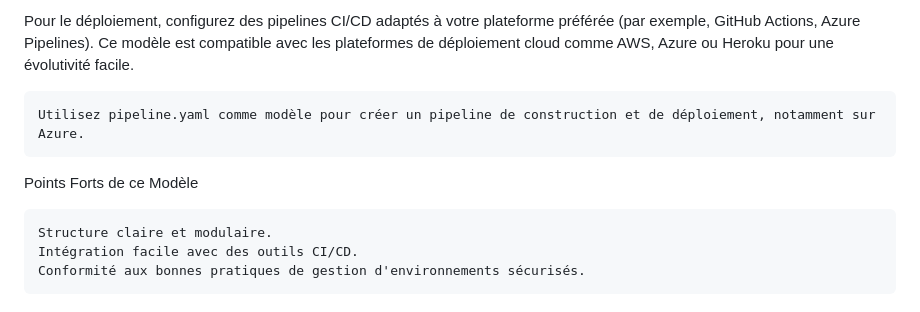
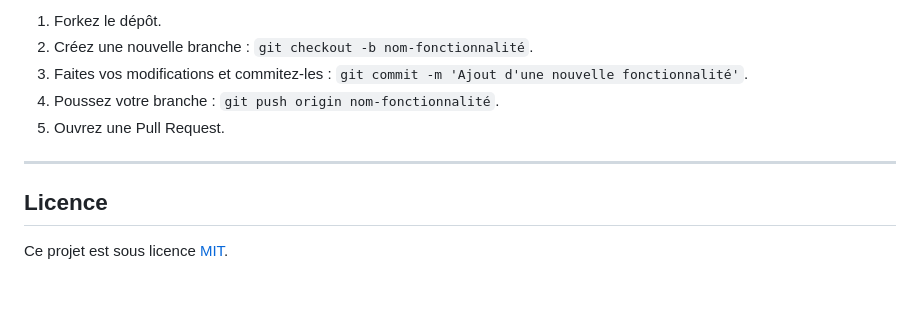
Before and after one commit to Clementrogue/projet-python, a Markdown page: README.md, the part around the change printed below. Rendered like a GitHub page.

```diff
--- a/README.md
+++ b/README.md
@@ -71,10 +90,12 @@ Instructions de Déploiement
 
-Pour le déploiement, configurez des pipelines CI/CD adaptés à votre plateforme préférée (par exemple, GitHub Actions, Azure Pipelines). Ce modèle est compatible avec les plateformes de déploiement cloud comme AWS, Azure ou Heroku pour une évolutivité facile.
+1. Forkez le dépôt.
+2. Créez une nouvelle branche : `git checkout -b nom-fonctionnalité`.
+3. Faites vos modifications et commitez-les : `git commit -m 'Ajout d'une nouvelle fonctionnalité'`.
+4. Poussez votre branche : `git push origin nom-fonctionnalité`.
+5. Ouvrez une Pull Request.
 
-    Utilisez pipeline.yaml comme modèle pour créer un pipeline de construction et de déploiement, notamment sur Azure.
+---
 
-Points Forts de ce Modèle
+## Licence
 
-    Structure claire et modulaire.
-    Intégration facile avec des outils CI/CD.
-    Conformité aux bonnes pratiques de gestion d'environnements sécurisés.
+Ce projet est sous licence [MIT](LICENSE).
```
Also changed, not shown: other parts of README.md (+63 -44 lines).
